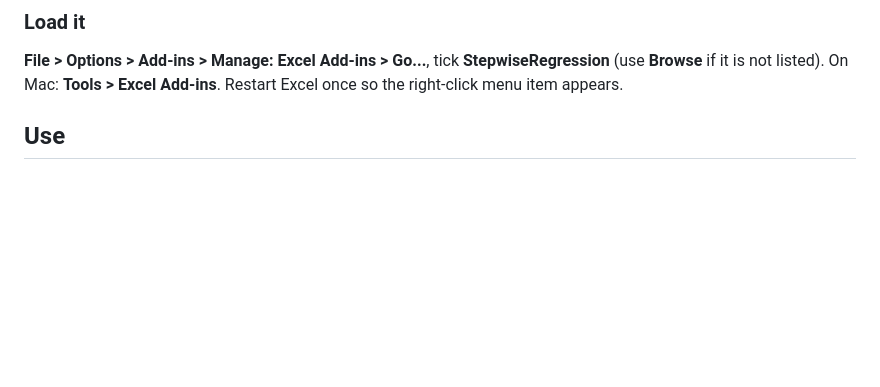
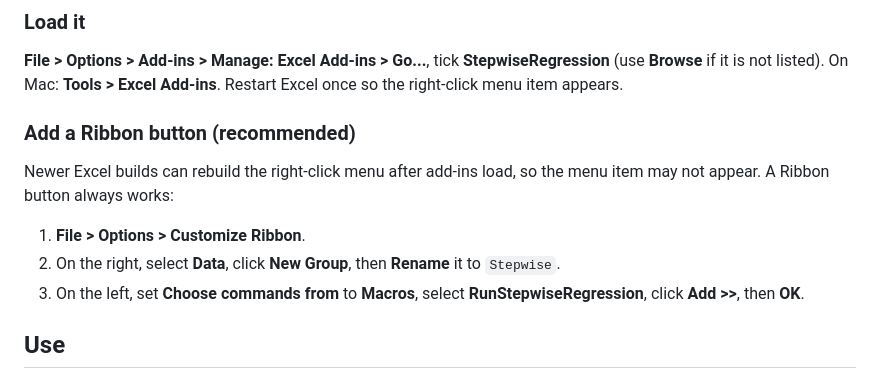
Before and after one commit to cranksrust/skills-introduction-to-git, a Markdown page: excel-stepwise-regression/README.md, the part around the change. Drawn GitHub-style; blank space fills up the shorter version.

Commit message:
Document Ribbon button setup
Co-Authored-By: Claude Opus 5.5 <noreply@anthropic.com>
Claude-Session: https://claude.ai/code/session_01UCpSU19FV3N64No8W4EyLE

```diff
--- a/excel-stepwise-regression/README.md
+++ b/excel-stepwise-regression/README.md
@@ -31,6 +31,14 @@ Excel for the web and Excel on iPad do not run VBA, so the add-in does not work
 ### Load it
 
 **File > Options > Add-ins > Manage: Excel Add-ins > Go...**, tick **StepwiseRegression** (use **Browse** if it is not listed). On Mac: **Tools > Excel Add-ins**. Restart Excel once so the right-click menu item appears.
+
+### Add a Ribbon button (recommended)
+
+Newer Excel builds can rebuild the right-click menu after add-ins load, so the menu item may not appear. A Ribbon button always works:
+
+1. **File > Options > Customize Ribbon**.
+2. On the right, select **Data**, click **New Group**, then **Rename** it to `Stepwise`.
+3. On the left, set **Choose commands from** to **Macros**, select **RunStepwiseRegression**, click **Add >>**, then **OK**.
 
 ## Use
 
```
